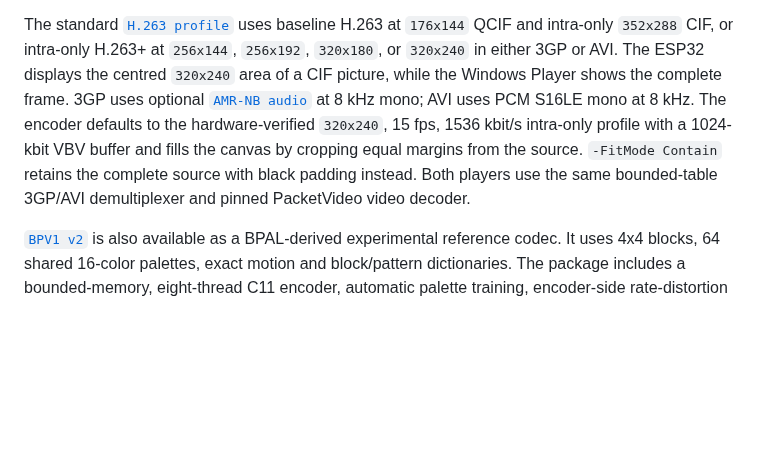
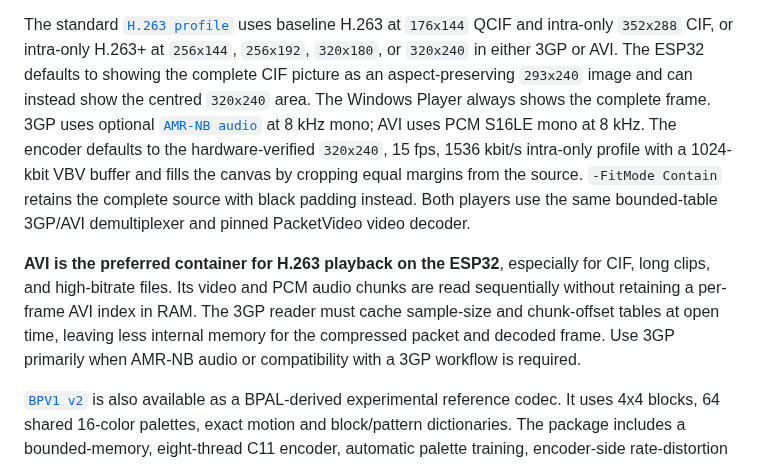
Before and after one commit to Witali/HLV-codec, a Markdown page: README.md, the part around the change. Drawn GitHub-style; blank space fills up the shorter version.

Commit message:
Recommend AVI for ESP32 H.263 playback

```diff
--- a/README.md
+++ b/README.md
@@ -31,14 +31,22 @@ play in the native Windows application with ordinary 8-bit YUV frames.
 The standard [`H.263 profile`](codecs/h263/) uses baseline H.263 at
 `176x144` QCIF and intra-only `352x288` CIF, or intra-only H.263+ at
 `256x144`, `256x192`, `320x180`, or `320x240` in either 3GP or AVI. The ESP32
-displays the centred `320x240` area of a CIF picture, while the Windows Player
-shows the complete frame. 3GP uses optional
+defaults to showing the complete CIF picture as an aspect-preserving
+`293x240` image and can instead show the centred `320x240` area. The Windows
+Player always shows the complete frame. 3GP uses optional
 [`AMR-NB audio`](codecs/amrnb/) at 8 kHz mono; AVI uses PCM S16LE mono at
 8 kHz. The encoder defaults to the hardware-verified `320x240`, 15 fps,
 1536 kbit/s intra-only profile with a 1024-kbit VBV buffer and fills the canvas
 by cropping equal margins from the source. `-FitMode Contain` retains the
 complete source with black padding instead. Both players use the same
 bounded-table 3GP/AVI demultiplexer and pinned PacketVideo video decoder.
+
+**AVI is the preferred container for H.263 playback on the ESP32**, especially
+for CIF, long clips, and high-bitrate files. Its video and PCM audio chunks are
+read sequentially without retaining a per-frame AVI index in RAM. The 3GP
+reader must cache sample-size and chunk-offset tables at open time, leaving
+less internal memory for the compressed packet and decoded frame. Use 3GP
+primarily when AMR-NB audio or compatibility with a 3GP workflow is required.
 
 [`BPV1 v2`](codecs/bpv/) is also available as a BPAL-derived experimental
 reference codec. It uses 4x4 blocks, 64 shared 16-color palettes, exact motion
```
Also changed, not shown: docs/ESP32_PLAYER.md (+15 -1 lines), firmware/esp32_2432s028_hlv_player_idf/README.md (+6 -0 lines).
